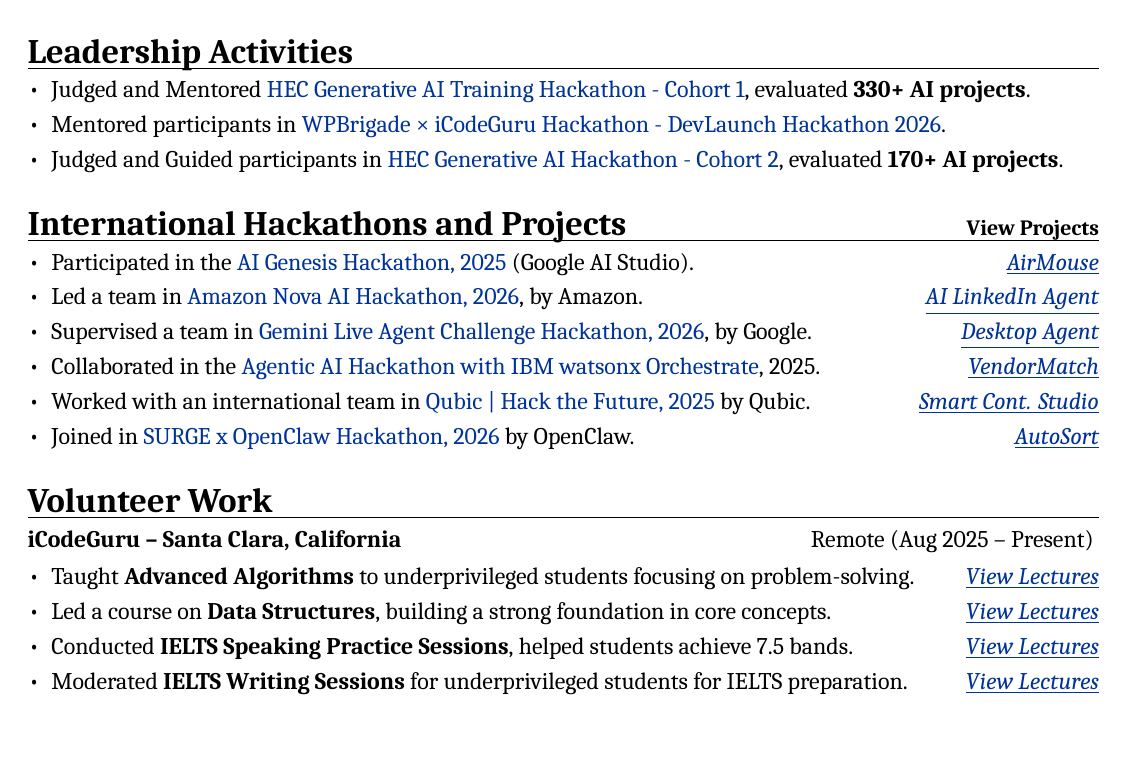
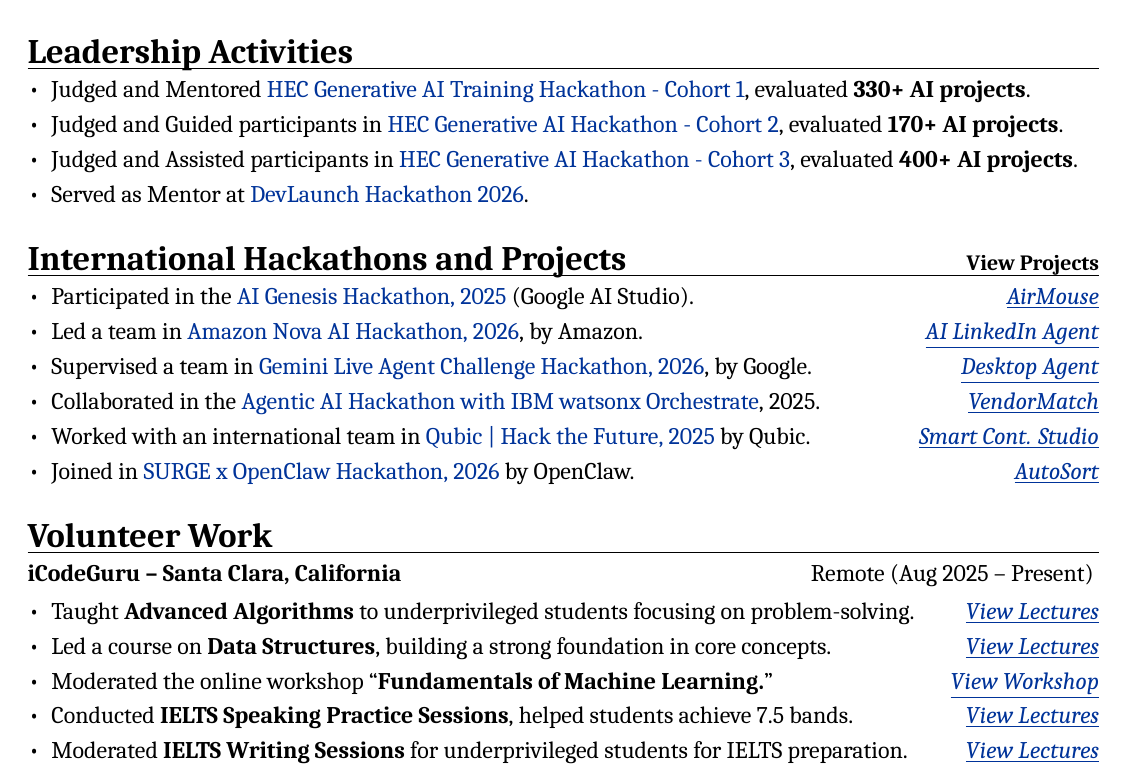
Before and after one commit to aahmedfaraz/cv, a LaTeX CV (cv-latex/cv.tex): part of page 1 of 2, cut so that both start at the same text, the shorter picture padded with empty space. Compiled offline with XeLaTeX; a missing font is replaced by an installed copy or a similar font.

Commit message:
Update cohort 3 experience

```diff
--- a/cv-latex/cv.tex
+++ b/cv-latex/cv.tex
@@ -103,8 +103,9 @@
 \section{Leadership Activities}
 \begin{itemize}
     \item Judged and Mentored \href{https://www.linkedin.com/posts/aahmedfaraz_generativeai-ai-hec-activity-7425167066854367232-6e_e?utm_source=share&utm_medium=member_desktop&rcm=ACoAADdJH-cBzPnm9JIV3RhrpK_TvX28bFX_rEY}{HEC Generative AI Training Hackathon - Cohort 1}, evaluated \textbf{330+ AI projects}.
-    \item Mentored participants in \href{https://www.linkedin.com/posts/aahmedfaraz_devlaunchhackathon-hackathon2026-mentorlife-activity-7425557489485594624-9TmZ?utm_source=share&utm_medium=member_desktop&rcm=ACoAADdJH-cBzPnm9JIV3RhrpK_TvX28bFX_rEY}{WPBrigade × iCodeGuru Hackathon - DevLaunch Hackathon 2026}.
     \item Judged and Guided participants in \href{https://www.linkedin.com/posts/aahmedfaraz_%F0%9D%90%89%F0%9D%90%AE%F0%9D%90%9D%F0%9D%90%A0%F0%9D%90%9E-%F0%9D%90%9A%F0%9D%90%A7%F0%9D%90%9D-%F0%9D%90%8C%F0%9D%90%9E%F0%9D%90%A7%F0%9D%90%AD%F0%9D%90%A8%F0%9D%90%AB-%F0%9D%90%87%F0%9D%90%84%F0%9D%90%82-%F0%9D%90%86%F0%9D%90%9E%F0%9D%90%A7%F0%9D%90%9E%F0%9D%90%AB%F0%9D%90%9A%F0%9D%90%AD%F0%9D%90%A2%F0%9D%90%AF%F0%9D%90%9E-activity-7444435079281651712-QJVV?utm_source=share&utm_medium=member_desktop&rcm=ACoAADdJH-cBzPnm9JIV3RhrpK_TvX28bFX_rEY}{HEC Generative AI Hackathon - Cohort 2}, evaluated \textbf{170+ AI projects}.
+    \item Judged and Assisted participants in \href{https://www.linkedin.com/posts/aahmedfaraz_3-%F0%9D%90%89%F0%9D%90%AE%F0%9D%90%9D%F0%9D%90%A0%F0%9D%90%9E-%F0%9D%90%86%F0%9D%90%9E%F0%9D%90%A7%F0%9D%90%9E%F0%9D%90%AB%F0%9D%90%9A%F0%9D%90%AD%F0%9D%90%A2%F0%9D%90%AF%F0%9D%90%9E-%F0%9D%90%80-activity-7471591384982970368-KV1o?utm_source=share&utm_medium=member_desktop&rcm=ACoAADdJH-cBzPnm9JIV3RhrpK_TvX28bFX_rEY}{HEC Generative AI Hackathon - Cohort 3}, evaluated \textbf{400+ AI projects}.
+    \item Served as Mentor at \href{https://www.linkedin.com/posts/aahmedfaraz_icodeguru-wpbrigade-hackathon-activity-7471595508785020928-F3Z6?utm_source=share&utm_medium=member_desktop&rcm=ACoAADdJH-cBzPnm9JIV3RhrpK_TvX28bFX_rEY}{DevLaunch Hackathon 2026}.
 \end{itemize}
 
 %----------------------------------------------------------------------------------------
@@ -151,6 +152,7 @@
 \begin{itemize}
     \item Taught \textbf{Advanced Algorithms} to underprivileged students focusing on problem-solving. \hfill \textit{\href{https://youtube.com/playlist?list=PLYuuxnm8ZLJ62scCub7drXBQpXggF-84L&si=wuoRztBL4NI-THdn}{\underline{View Lectures}}}
     \item Led a course on \textbf{Data Structures}, building a strong foundation in core concepts. \hfill \textit{\href{https://youtube.com/playlist?list=PLYuuxnm8ZLJ4n8mLvD4o_zzP4mu-ng6rT&si=cuhbHQxvPSQU9WPo}{\underline{View Lectures}}}
+    \item Moderated the online workshop “\textbf{Fundamentals of Machine Learning.}” \hfill \textit{\href{https://www.linkedin.com/posts/aahmedfaraz_machinelearning-artificialintelligence-python-activity-7471838701552259072-NtQJ?utm_source=share&utm_medium=member_desktop&rcm=ACoAADdJH-cBzPnm9JIV3RhrpK_TvX28bFX_rEY}{\underline{View Workshop}}}
     \item Conducted \textbf{IELTS Speaking Practice Sessions}, helped students achieve 7.5 bands. \hfill \textit{\href{https://www.youtube.com/playlist?list=PLBXi_ryTbHgrKS_TljSEjycW0LwMTWfD3}{\underline{View Lectures}}}
     \item Moderated \textbf{IELTS Writing Sessions} for underprivileged students for IELTS preparation. \hfill \textit{\href{https://www.youtube.com/playlist?list=PLBXi_ryTbHgpIQkoKyExNTQtdQeGfZYHt}{\underline{View Lectures}}}
 \end{itemize}
```
Also changed, not shown: cv-latex/cv.pdf, cv.pdf, portfolio.pdf, cv-latex/cv.tex (1 more changed lines), 2 other files.
